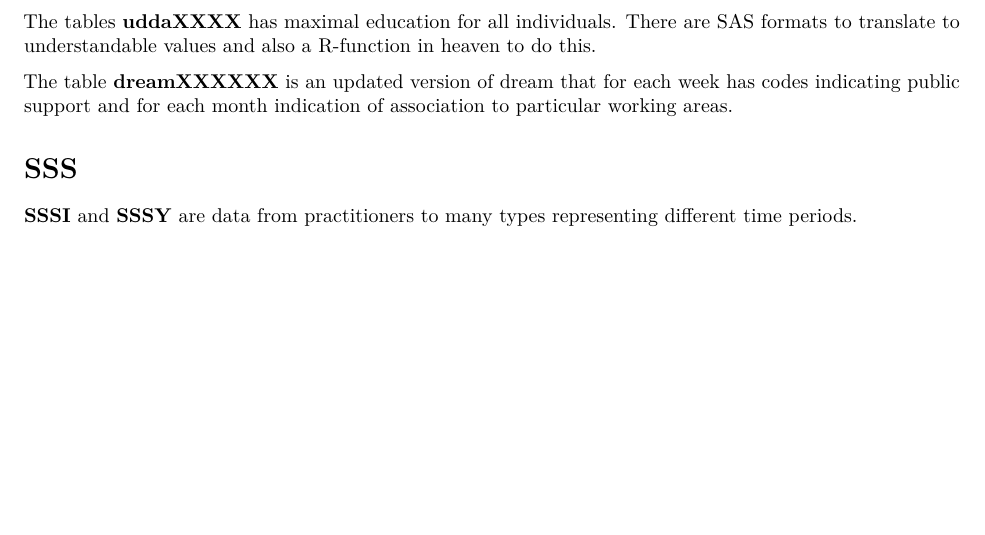
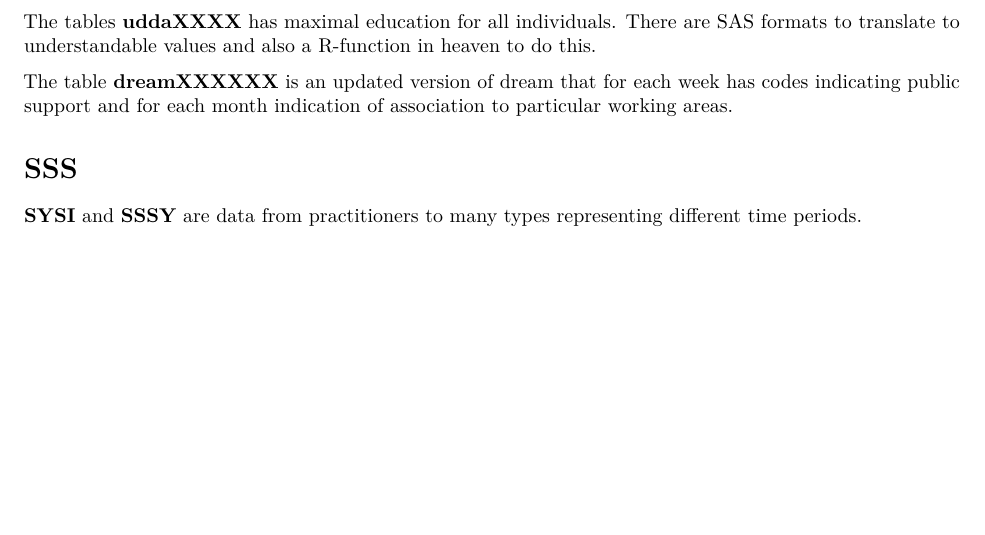
Before and after one commit to ctpteam/DST, an R Markdown document (Programming guidance/Basic project data structure.Rmd): part of page 3 of 3, cut so that both start at the same text. Rendered offline with R 4.5, knitr and Pandoc, then LaTeX, with nearby package versions.

Commit message:
Spelling error

```diff
--- a/Programming guidance/Basic project data structure.Rmd
+++ b/Programming guidance/Basic project data structure.Rmd
@@ -80,4 +80,4 @@ The tables **uddaXXXX** has maximal education for all individuals.  There are SA
 The table **dreamXXXXXX** is an updated version of dream that for each week has codes indicating public support and for each month indication of association to particular working areas.
 
 # SSS
-**SSSI** and **SSSY** are data from practitioners to many types representing different time periods.
+**SYSI** and **SSSY** are data from practitioners to many types representing different time periods.
```
Also changed, not shown: Programming guidance/Basic-project-data-structure.pdf.
